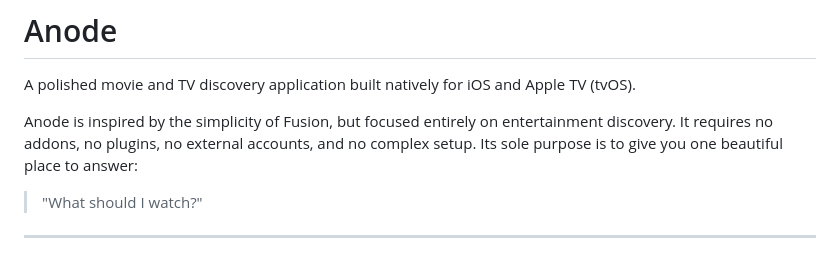
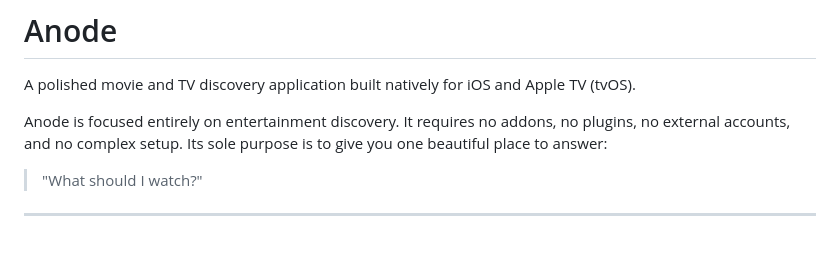
Before and after one commit to Junghahn2312/Anode, a Markdown page: README.md, the part around the change. Drawn GitHub-style.

Commit message:
docs: remove Fusion reference from application README

```diff
--- a/README.md
+++ b/README.md
@@ -2,7 +2,7 @@
 
 A polished movie and TV discovery application built natively for iOS and Apple TV (tvOS).
 
-Anode is inspired by the simplicity of Fusion, but focused entirely on entertainment discovery. It requires no addons, no plugins, no external accounts, and no complex setup. Its sole purpose is to give you one beautiful place to answer:
+Anode is focused entirely on entertainment discovery. It requires no addons, no plugins, no external accounts, and no complex setup. Its sole purpose is to give you one beautiful place to answer:
 
 > "What should I watch?"
 
```
